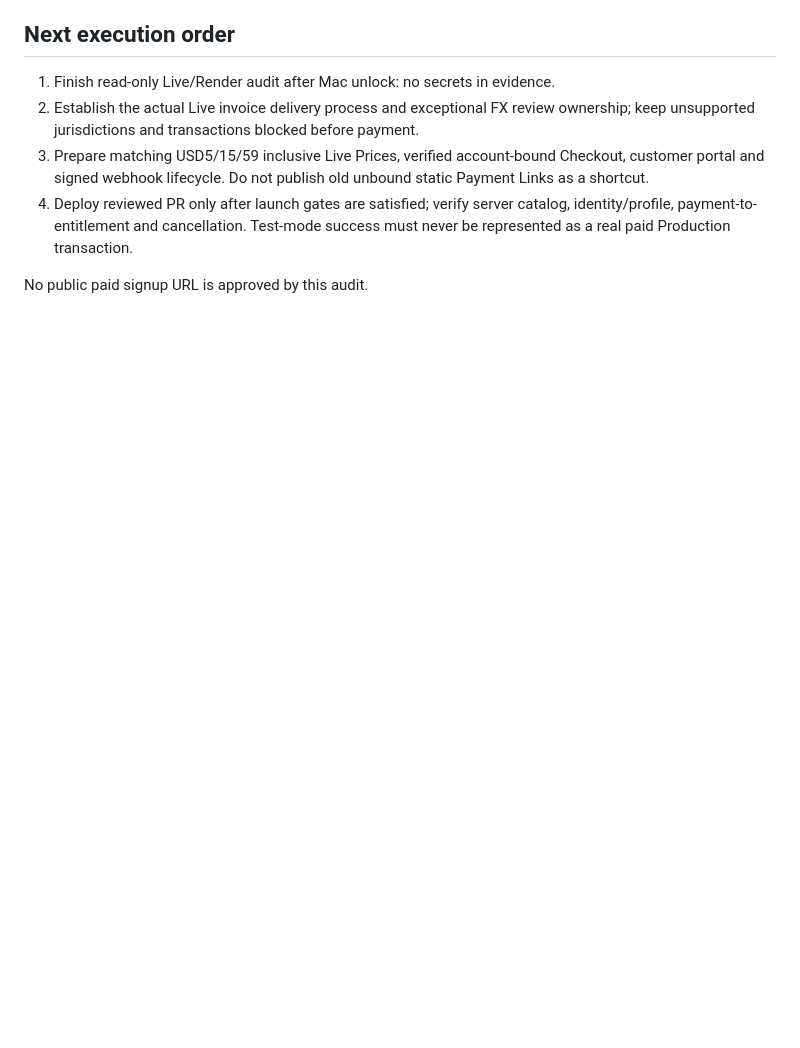
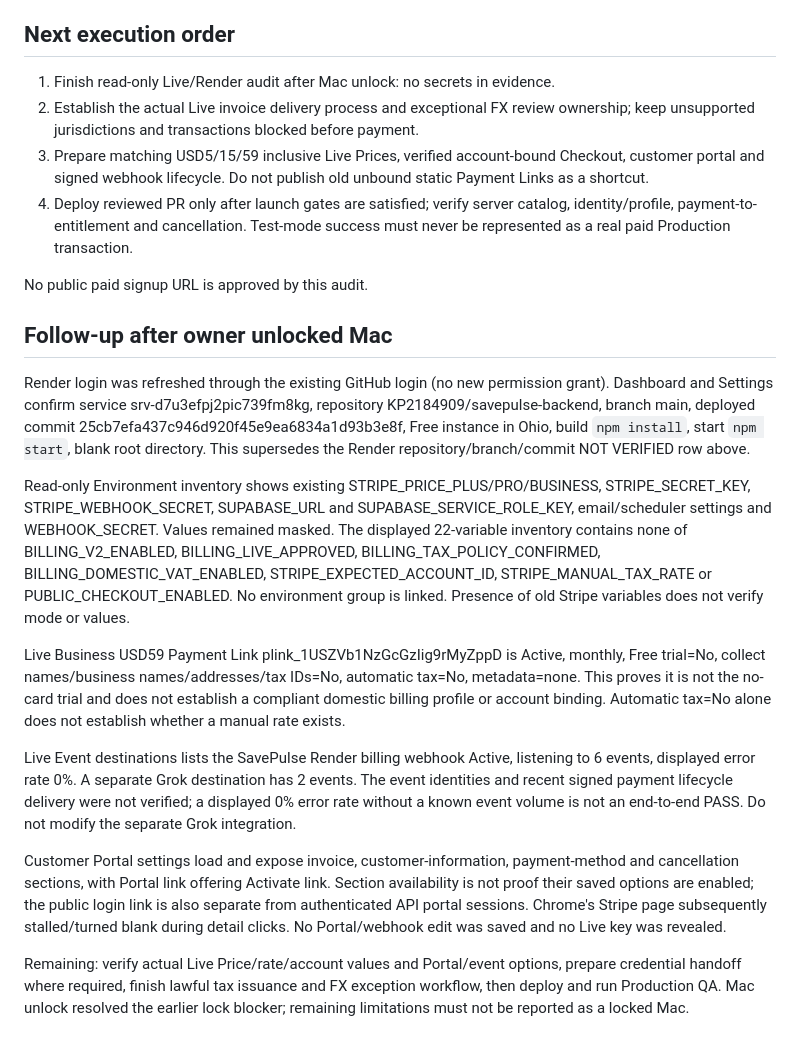
Before and after one commit to KP2184909/savepulse-backend, a Markdown page: docs/live-launch-audit-2026-11-02.md, the part around the change. GitHub-like rendering; blank space fills up the shorter version.

Commit message:
Record verified Render and Stripe Live launch configuration

```diff
--- a/docs/live-launch-audit-2026-11-02.md
+++ b/docs/live-launch-audit-2026-11-02.md
@@ -62,3 +62,45 @@ Authoritative sources reviewed:
    must never be represented as a real paid Production transaction.
 
 No public paid signup URL is approved by this audit.
+
+## Follow-up after owner unlocked Mac
+
+Render login was refreshed through the existing GitHub login (no new permission
+grant). Dashboard and Settings confirm service srv-d7u3efpj2pic739fm8kg,
+repository KP2184909/savepulse-backend, branch main, deployed commit
+25cb7efa437c946d920f45e9ea6834a1d93b3e8f, Free instance in Ohio, build
+`npm install`, start `npm start`, blank root directory. This supersedes the
+Render repository/branch/commit NOT VERIFIED row above.
+
+Read-only Environment inventory shows existing STRIPE_PRICE_PLUS/PRO/BUSINESS,
+STRIPE_SECRET_KEY, STRIPE_WEBHOOK_SECRET, SUPABASE_URL and
+SUPABASE_SERVICE_ROLE_KEY, email/scheduler settings and WEBHOOK_SECRET. Values
+remained masked. The displayed 22-variable inventory contains none of
+BILLING_V2_ENABLED, BILLING_LIVE_APPROVED, BILLING_TAX_POLICY_CONFIRMED,
+BILLING_DOMESTIC_VAT_ENABLED, STRIPE_EXPECTED_ACCOUNT_ID,
+STRIPE_MANUAL_TAX_RATE or PUBLIC_CHECKOUT_ENABLED. No environment group is
+linked. Presence of old Stripe variables does not verify mode or values.
+
+Live Business USD59 Payment Link plink_1USZVb1NzGcGzIig9rMyZppD is Active,
+monthly, Free trial=No, collect names/business names/addresses/tax IDs=No,
+automatic tax=No, metadata=none. This proves it is not the no-card trial and
+does not establish a compliant domestic billing profile or account binding.
+Automatic tax=No alone does not establish whether a manual rate exists.
+
+Live Event destinations lists the SavePulse Render billing webhook Active,
+listening to 6 events, displayed error rate 0%. A separate Grok destination has
+2 events. The event identities and recent signed payment lifecycle delivery
+were not verified; a displayed 0% error rate without a known event volume is
+not an end-to-end PASS. Do not modify the separate Grok integration.
+
+Customer Portal settings load and expose invoice, customer-information,
+payment-method and cancellation sections, with Portal link offering Activate
+link. Section availability is not proof their saved options are enabled;
+the public login link is also separate from authenticated API portal sessions.
+Chrome's Stripe page subsequently stalled/turned blank during detail clicks.
+No Portal/webhook edit was saved and no Live key was revealed.
+
+Remaining: verify actual Live Price/rate/account values and Portal/event options,
+prepare credential handoff where required, finish lawful tax issuance and FX
+exception workflow, then deploy and run Production QA. Mac unlock resolved the
+earlier lock blocker; remaining limitations must not be reported as a locked Mac.
```
